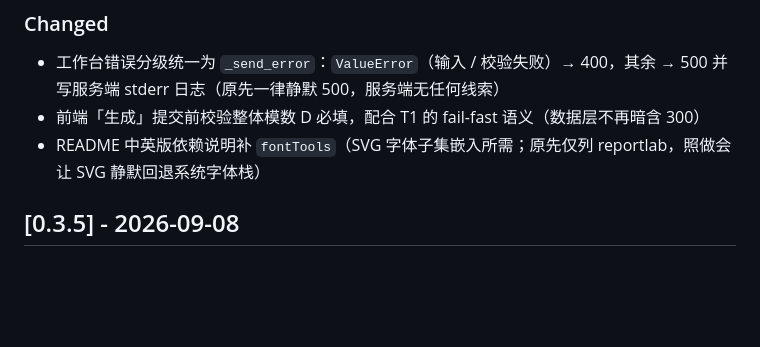
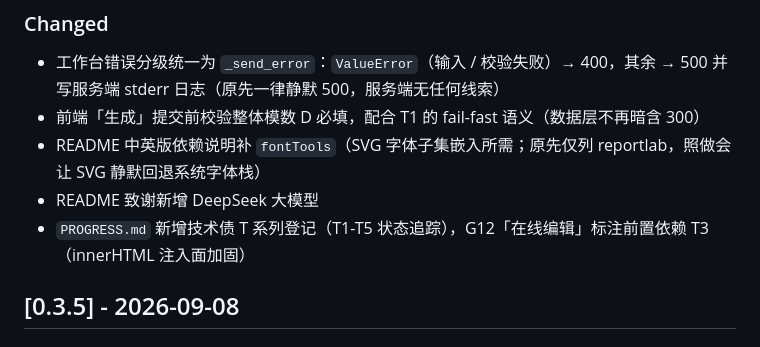
Before and after one commit to Chartreuse310/chbim-prototype, a Markdown page: CHANGELOG.md, the part around one of its changes. GitHub-like rendering; blank space fills up the shorter version.

Commit message:
chore(release): v0.3.6

```diff
--- a/CHANGELOG.md
+++ b/CHANGELOG.md
@@ -23,6 +25,8 @@
 - 工作台错误分级统一为 `_send_error`：`ValueError`（输入 / 校验失败）→ 400，其余 → 500 并写服务端 stderr 日志（原先一律静默 500，服务端无任何线索）
 - 前端「生成」提交前校验整体模数 D 必填，配合 T1 的 fail-fast 语义（数据层不再暗含 300）
 - README 中英版依赖说明补 `fontTools`（SVG 字体子集嵌入所需；原先仅列 reportlab，照做会让 SVG 静默回退系统字体栈）
+- README 致谢新增 DeepSeek 大模型
+- `PROGRESS.md` 新增技术债 T 系列登记（T1-T5 状态追踪），G12「在线编辑」标注前置依赖 T3（innerHTML 注入面加固）
 
 ## [0.3.5] - 2026-09-08
 
```
Also changed, not shown: other parts of CHANGELOG.md (+2 -0 lines).
